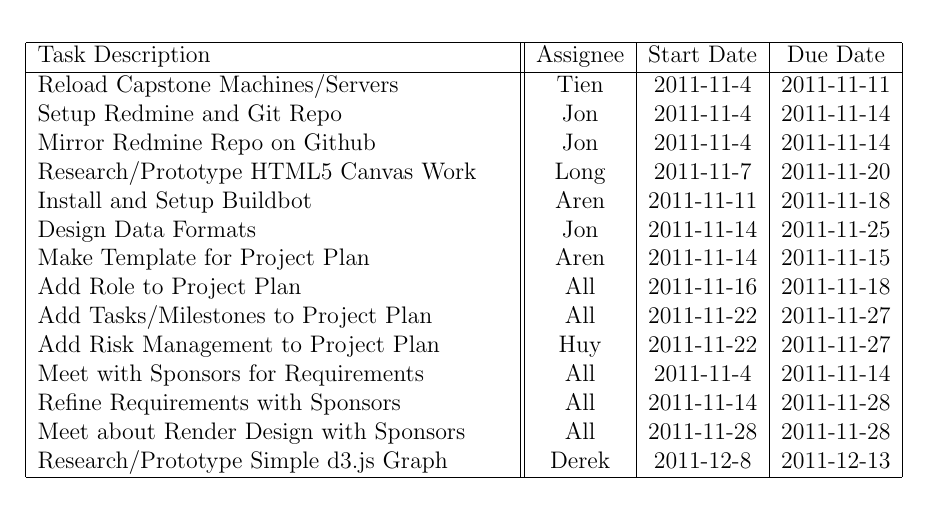
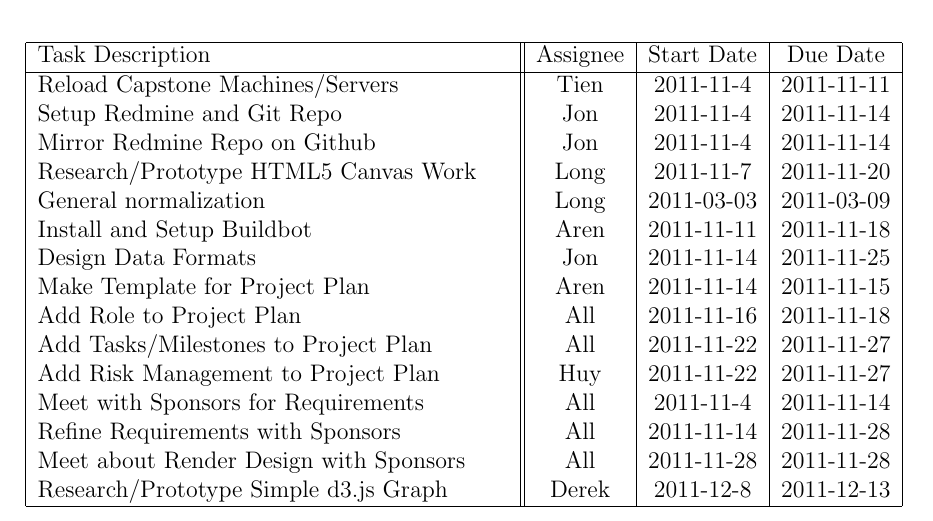
Before and after one commit to PSU-CAPSTONE-BEEEEEES/Tellagence, a LaTeX document (doc/ProjectPlan.tex): part of page 11 of 15, cut so that both start at the same text. Compiled offline with pdfLaTeX.

Commit message:
normalization -> project plan

```diff
--- a/doc/ProjectPlan.tex
+++ b/doc/ProjectPlan.tex
@@ -349,6 +349,7 @@ The milestones sync diagram describes how we synchronize the 3 milestones togeth
 			Setup Redmine and Git Repo & Jon & 2011-11-4 & 2011-11-14 \\
 			Mirror Redmine Repo on Github & Jon & 2011-11-4 & 2011-11-14 \\
 			Research/Prototype HTML5 Canvas Work & Long & 2011-11-7 & 2011-11-20 \\
+			General normalization & Long & 2011-03-03 & 2011-03-09 \\
       Install and Setup Buildbot & Aren & 2011-11-11 & 2011-11-18 \\
             Design Data Formats & Jon & 2011-11-14 & 2011-11-25 \\
       Make Template for Project Plan & Aren & 2011-11-14 & 2011-11-15 \\
```
